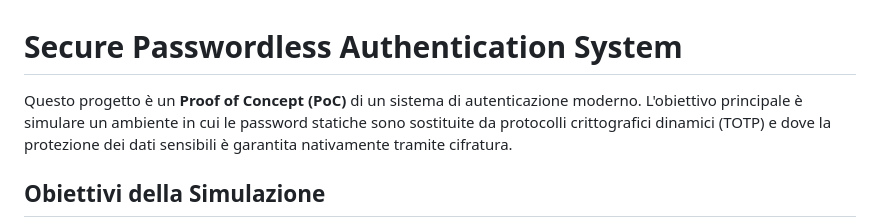
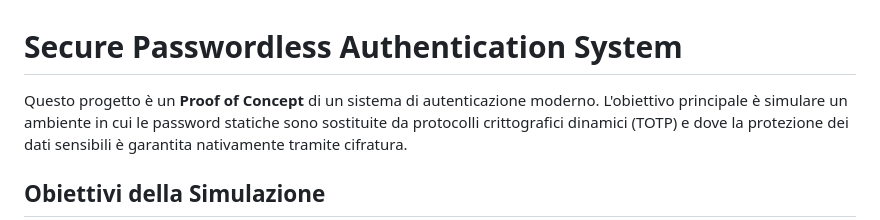
Before and after one commit to LaroccaA/Secure-Passwordless-Authentication-System, a Markdown page: README.md, the part around the change. Rendered like a GitHub page.

Commit message:
readme aggiustato

```diff
--- a/README.md
+++ b/README.md
@@ -1,7 +1,7 @@
 
 # Secure Passwordless Authentication System
 
-Questo progetto è un **Proof of Concept (PoC)** di un sistema di autenticazione moderno.
+Questo progetto è un **Proof of Concept** di un sistema di autenticazione moderno.
 L'obiettivo principale è simulare un ambiente in cui le password statiche sono sostituite da protocolli crittografici dinamici (TOTP) e dove la protezione dei dati sensibili è garantita nativamente tramite cifratura.
 
 
```
